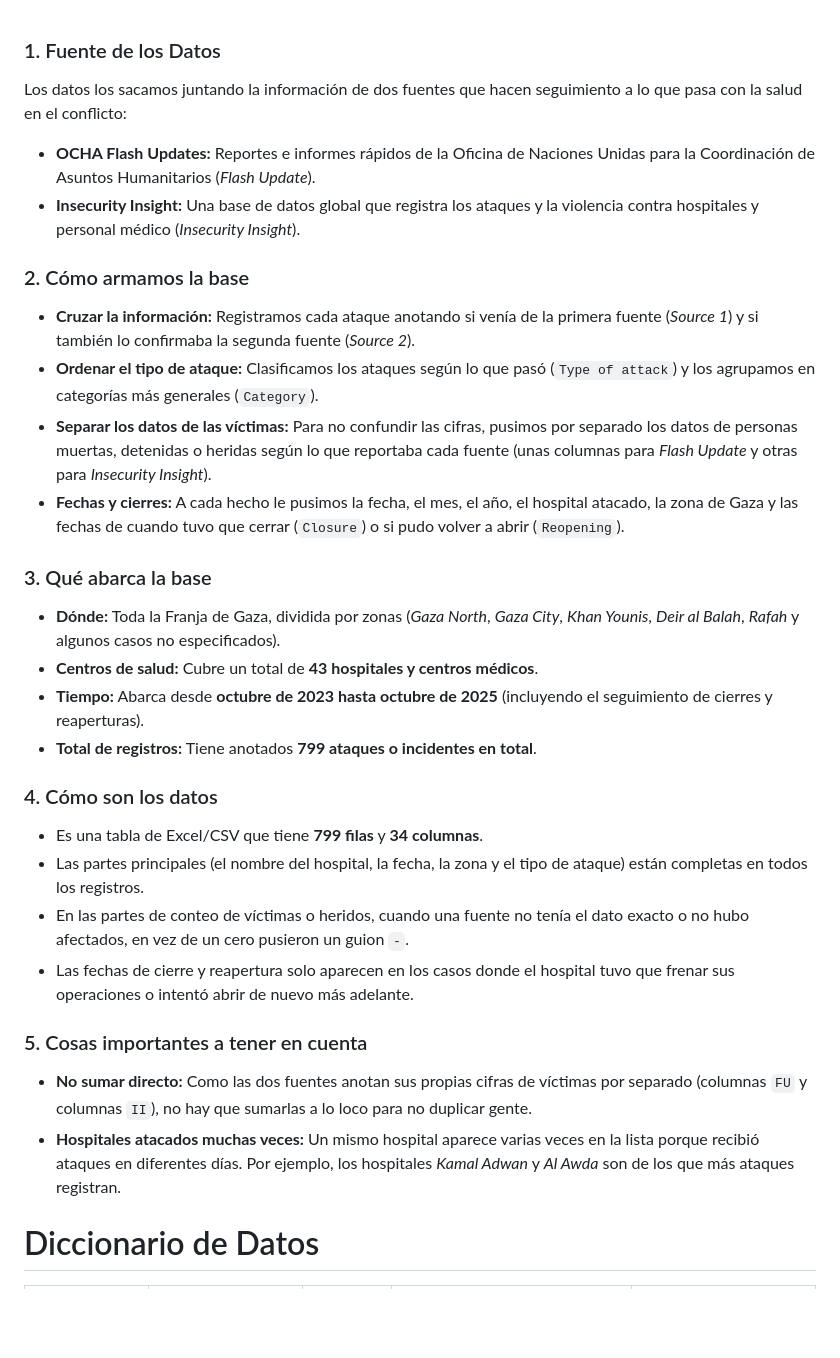
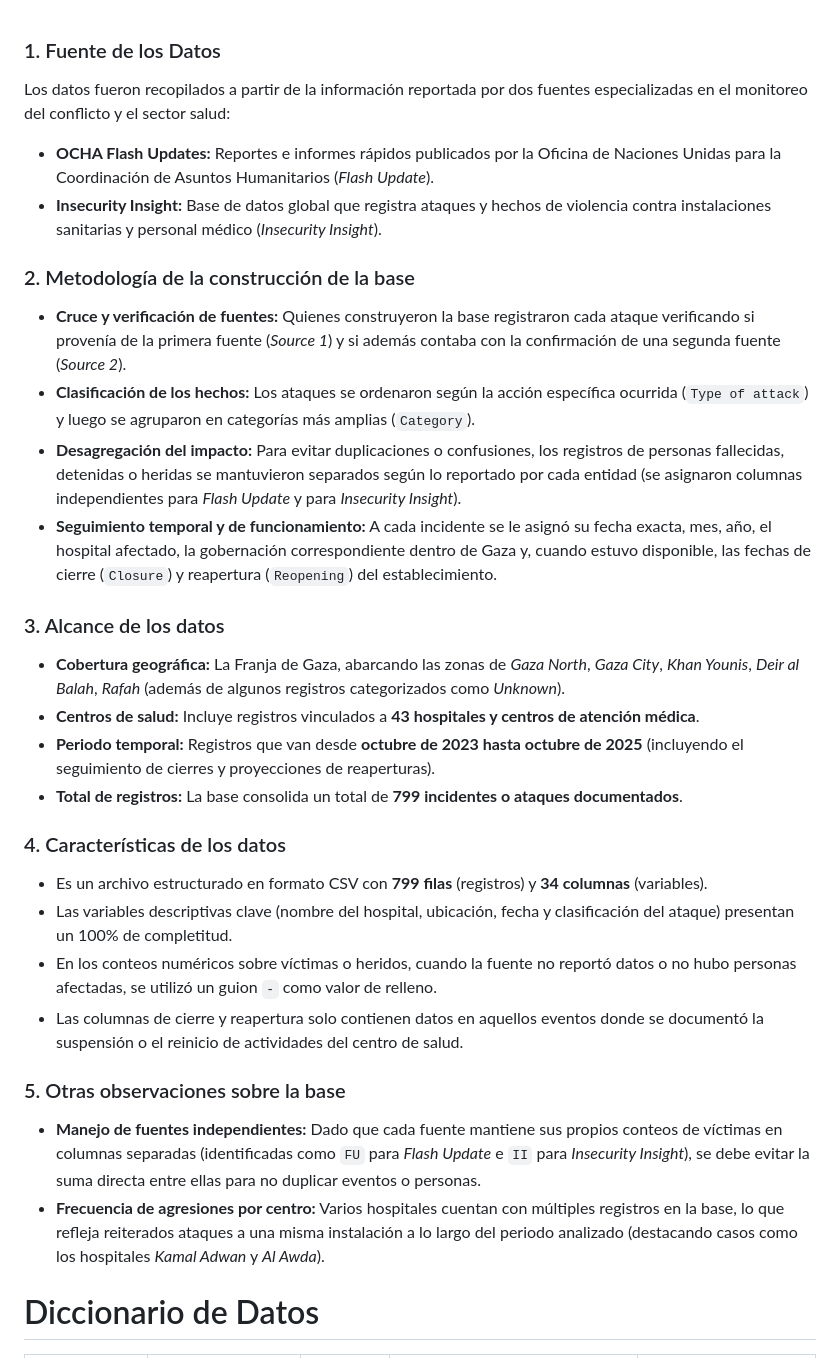
Before and after one commit to maisamisle/Repo_Proyecto_Equipo, a Markdown page: Entrega_02/Misle_Integrante_01_Nombre_database_01/Ficha_Técnica_y_diccionario.md, the part around one of its changes. Rendered like a GitHub page; blank space fills up the shorter version.

Commit message:
Cambio y actualización de la ficha tecnica

```diff
--- a/Entrega_02/Misle_Integrante_01_Nombre_database_01/Ficha_Técnica_y_diccionario.md
+++ b/Entrega_02/Misle_Integrante_01_Nombre_database_01/Ficha_Técnica_y_diccionario.md
@@ -1,35 +1,35 @@
 ### 1. Fuente de los Datos
 
-Los datos los sacamos juntando la información de dos fuentes que hacen seguimiento a lo que pasa con la salud en el conflicto:
+Los datos fueron recopilados a partir de la información reportada por dos fuentes especializadas en el monitoreo del conflicto y el sector salud:
 
-- **OCHA Flash Updates:** Reportes e informes rápidos de la Oficina de Naciones Unidas para la Coordinación de Asuntos Humanitarios (*Flash Update*).
-- **Insecurity Insight:** Una base de datos global que registra los ataques y la violencia contra hospitales y personal médico (*Insecurity Insight*).
+- **OCHA Flash Updates:** Reportes e informes rápidos publicados por la Oficina de Naciones Unidas para la Coordinación de Asuntos Humanitarios (*Flash Update*).
+- **Insecurity Insight:** Base de datos global que registra ataques y hechos de violencia contra instalaciones sanitarias y personal médico (*Insecurity Insight*).
 
-### 2. Cómo armamos la base
+### 2. Metodología de la construcción de la base
 
-- **Cruzar la información:** Registramos cada ataque anotando si venía de la primera fuente (*Source 1*) y si también lo confirmaba la segunda fuente (*Source 2*).
-- **Ordenar el tipo de ataque:** Clasificamos los ataques según lo que pasó (`Type of attack`) y los agrupamos en categorías más generales (`Category`).
-- **Separar los datos de las víctimas:** Para no confundir las cifras, pusimos por separado los datos de personas muertas, detenidas o heridas según lo que reportaba cada fuente (unas columnas para *Flash Update* y otras para *Insecurity Insight*).
-- **Fechas y cierres:** A cada hecho le pusimos la fecha, el mes, el año, el hospital atacado, la zona de Gaza y las fechas de cuando tuvo que cerrar (`Closure`) o si pudo volver a abrir (`Reopening`).
+- **Cruce y verificación de fuentes:** Quienes construyeron la base registraron cada ataque verificando si provenía de la primera fuente (*Source 1*) y si además contaba con la confirmación de una segunda fuente (*Source 2*).
+- **Clasificación de los hechos:** Los ataques se ordenaron según la acción específica ocurrida (`Type of attack`) y luego se agruparon en categorías más amplias (`Category`).
+- **Desagregación del impacto:** Para evitar duplicaciones o confusiones, los registros de personas fallecidas, detenidas o heridas se mantuvieron separados según lo reportado por cada entidad (se asignaron columnas independientes para *Flash Update* y para *Insecurity Insight*).
+- **Seguimiento temporal y de funcionamiento:** A cada incidente se le asignó su fecha exacta, mes, año, el hospital afectado, la gobernación correspondiente dentro de Gaza y, cuando estuvo disponible, las fechas de cierre (`Closure`) y reapertura (`Reopening`) del establecimiento.
 
-### 3. Qué abarca la base
+### 3. Alcance de los datos
 
-- **Dónde:** Toda la Franja de Gaza, dividida por zonas (*Gaza North*, *Gaza City*, *Khan Younis*, *Deir al Balah*, *Rafah* y algunos casos no especificados).
-- **Centros de salud:** Cubre un total de **43 hospitales y centros médicos**.
-- **Tiempo:** Abarca desde **octubre de 2023 hasta octubre de 2025** (incluyendo el seguimiento de cierres y reaperturas).
-- **Total de registros:** Tiene anotados **799 ataques o incidentes en total**.
+- **Cobertura geográfica:** La Franja de Gaza, abarcando las zonas de *Gaza North*, *Gaza City*, *Khan Younis*, *Deir al Balah*, *Rafah* (además de algunos registros categorizados como *Unknown*).
+- **Centros de salud:** Incluye registros vinculados a **43 hospitales y centros de atención médica**.
+- **Periodo temporal:** Registros que van desde **octubre de 2023 hasta octubre de 2025** (incluyendo el seguimiento de cierres y proyecciones de reaperturas).
+- **Total de registros:** La base consolida un total de **799 incidentes o ataques documentados**.
 
-### 4. Cómo son los datos
+### 4. Características de los datos
 
-- Es una tabla de Excel/CSV que tiene **799 filas** y **34 columnas**.
-- Las partes principales (el nombre del hospital, la fecha, la zona y el tipo de ataque) están completas en todos los registros.
-- En las partes de conteo de víctimas o heridos, cuando una fuente no tenía el dato exacto o no hubo afectados, en vez de un cero pusieron un guion `-`.
-- Las fechas de cierre y reapertura solo aparecen en los casos donde el hospital tuvo que frenar sus operaciones o intentó abrir de nuevo más adelante.
+- Es un archivo estructurado en formato CSV con **799 filas** (registros) y **34 columnas** (variables).
+- Las variables descriptivas clave (nombre del hospital, ubicación, fecha y clasificación del ataque) presentan un 100% de completitud.
+- En los conteos numéricos sobre víctimas o heridos, cuando la fuente no reportó datos o no hubo personas afectadas, se utilizó un guion `-` como valor de relleno.
+- Las columnas de cierre y reapertura solo contienen datos en aquellos eventos donde se documentó la suspensión o el reinicio de actividades del centro de salud.
 
-### 5. Cosas importantes a tener en cuenta
+### 5. Otras observaciones sobre la base
 
-- **No sumar directo:** Como las dos fuentes anotan sus propias cifras de víctimas por separado (columnas `FU` y columnas `II`), no hay que sumarlas a lo loco para no duplicar gente.
-- **Hospitales atacados muchas veces:** Un mismo hospital aparece varias veces en la lista porque recibió ataques en diferentes días. Por ejemplo, los hospitales *Kamal Adwan* y *Al Awda* son de los que más ataques registran.
+- **Manejo de fuentes independientes:** Dado que cada fuente mantiene sus propios conteos de víctimas en columnas separadas (identificadas como `FU` para *Flash Update* e `II` para *Insecurity Insight*), se debe evitar la suma directa entre ellas para no duplicar eventos o personas.
+- **Frecuencia de agresiones por centro:** Varios hospitales cuentan con múltiples registros en la base, lo que refleja reiterados ataques a una misma instalación a lo largo del periodo analizado (destacando casos como los hospitales *Kamal Adwan* y *Al Awda*).
 
 # Diccionario de Datos
 
```
Also changed, not shown: other parts of Entrega_02/Misle_Integrante_01_Nombre_database_01/Ficha_Técnica_y_diccionario.md (+34 -34 lines).
